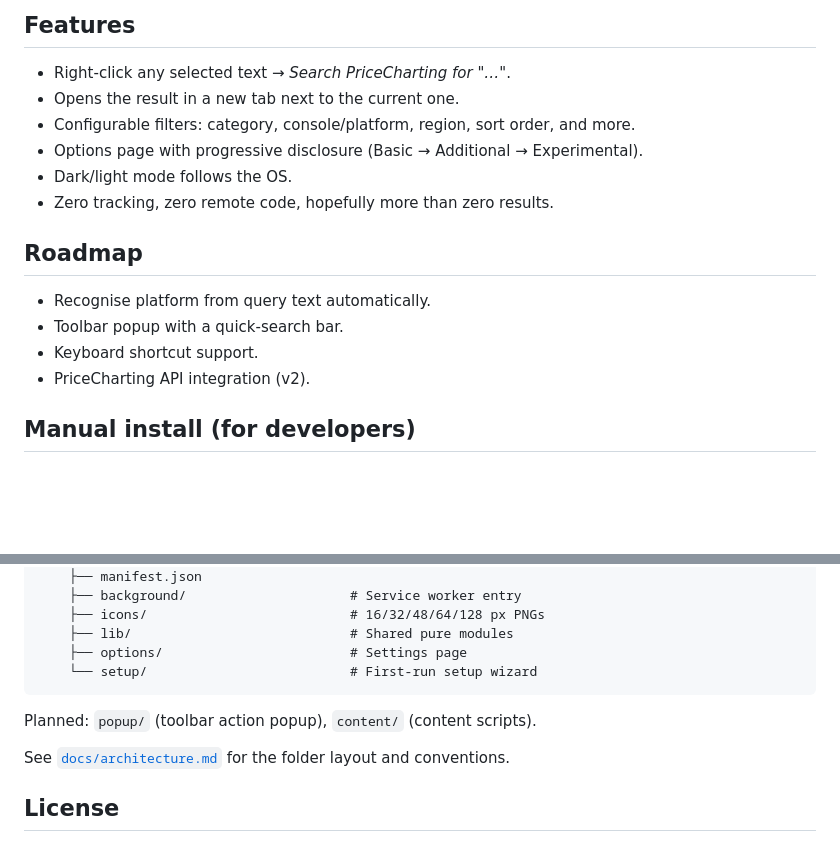
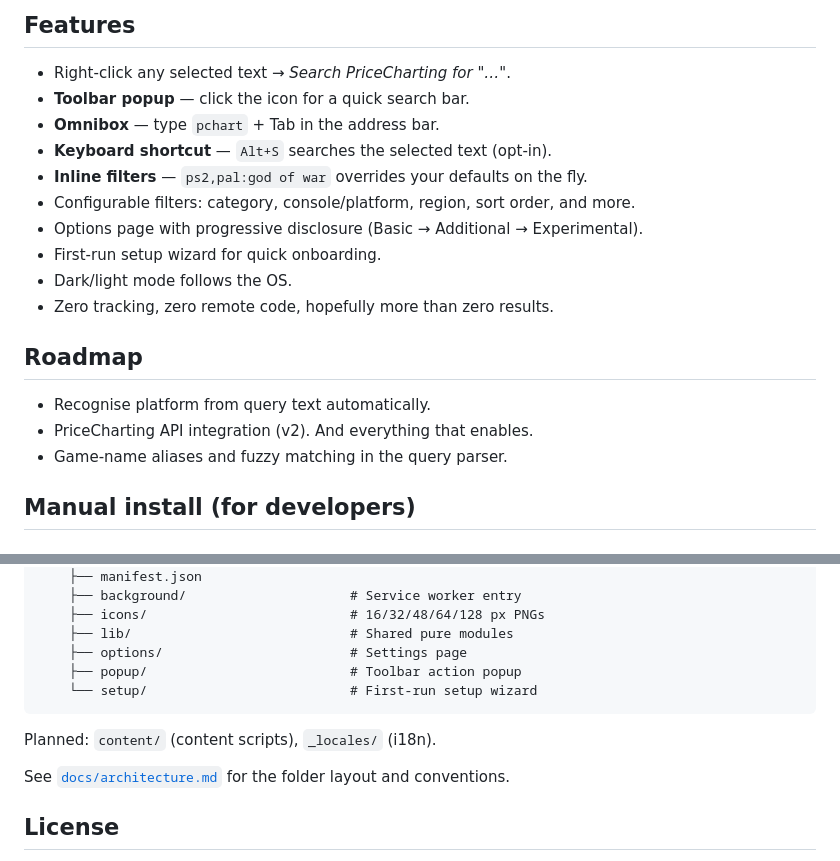
Before and after one commit to plmgrn/pricecharting-search, a Markdown page: README.md, 2 parts joined by grey strips. GitHub-like rendering; blank space fills up the shorter version.

````diff
--- a/README.md
+++ b/README.md
@@ -22,18 +22,21 @@ Chrome Web Store — no workaround needed.
 ## Features
 
 - Right-click any selected text → *Search PriceCharting for "…"*.
-- Opens the result in a new tab next to the current one.
+- **Toolbar popup** — click the icon for a quick search bar.
+- **Omnibox** — type `pchart` + Tab in the address bar.
+- **Keyboard shortcut** — `Alt+S` searches the selected text (opt-in).
+- **Inline filters** — `ps2,pal:god of war` overrides your defaults on the fly.
 - Configurable filters: category, console/platform, region, sort order, and more.
 - Options page with progressive disclosure (Basic → Additional → Experimental).
+- First-run setup wizard for quick onboarding.
 - Dark/light mode follows the OS.
 - Zero tracking, zero remote code, hopefully more than zero results.
 
 ## Roadmap
 
 - Recognise platform from query text automatically.
-- Toolbar popup with a quick-search bar.
-- Keyboard shortcut support.
-- PriceCharting API integration (v2).
+- PriceCharting API integration (v2). And everything that enables.
+- Game-name aliases and fuzzy matching in the query parser.
 
 ## Manual install (for developers)
 
@@ -65,10 +68,11 @@ pricecharting-search/
     ├── icons/                          # 16/32/48/64/128 px PNGs
     ├── lib/                            # Shared pure modules
     ├── options/                        # Settings page
+    ├── popup/                          # Toolbar action popup
     └── setup/                          # First-run setup wizard
 ```
 
-Planned: `popup/` (toolbar action popup), `content/` (content scripts).
+Planned: `content/` (content scripts), `_locales/` (i18n).
 
 See [`docs/architecture.md`](./docs/architecture.md) for the folder
 layout and conventions.
````
Also changed, not shown: CHANGELOG.md (+11 -0 lines), docs/architecture.md (+9 -5 lines).
